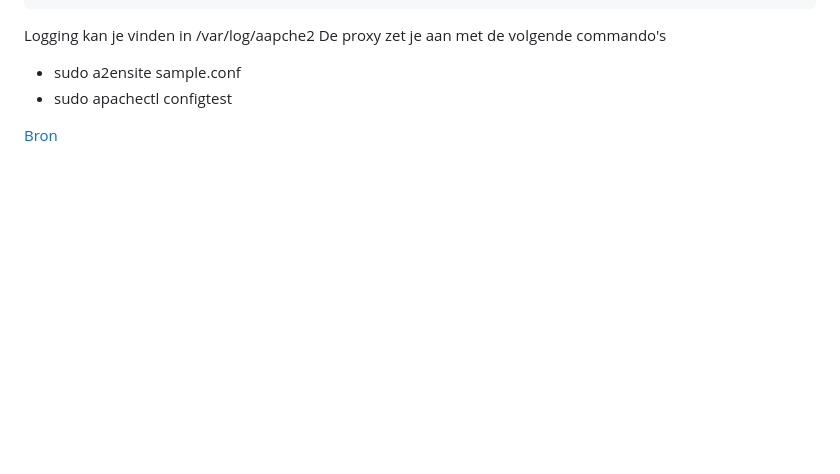
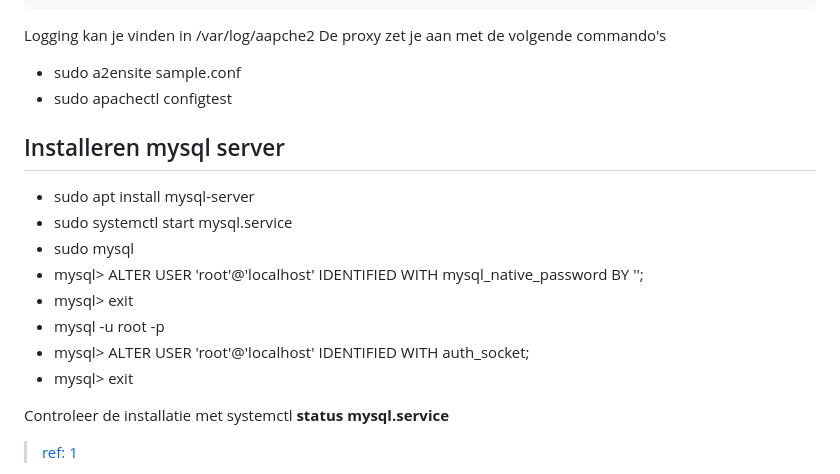
Before and after one commit to jjmdekroon/KatministratieServer, a Markdown page: README.md, the part around the change printed below. Rendered like a GitHub page; blank space fills up the shorter version.

Commit message:
Toevoegen mysql server installatie

```diff
--- a/README.md
+++ b/README.md
@@ -72,4 +72,17 @@ De proxy zet je aan met de volgende commando's
 - sudo a2ensite sample.conf
 - sudo apachectl configtest
 
-[Bron](https://www.syncfusion.com/blogs/post/hosting-multiple-asp-net-core-apps-in-ubuntu-linux-server-using-apache.aspx)
+## Installeren mysql server
+- sudo apt install mysql-server
+- sudo systemctl start mysql.service
+- sudo mysql
+- mysql> ALTER USER 'root'@'localhost' IDENTIFIED WITH mysql_native_password BY '<PASSWORD>';
+- mysql> exit
+- mysql -u root -p
+- mysql> ALTER USER 'root'@'localhost' IDENTIFIED WITH auth_socket;
+- mysql> exit
+
+Controleer de installatie met systemctl **status mysql.service**
+
+>[ref: 1](https://www.syncfusion.com/blogs/post/hosting-multiple-asp-net-core-apps-in-ubuntu-linux-server-using-apache.aspx)
+
```
Also changed, not shown: other parts of README.md (+1 -0 lines).
